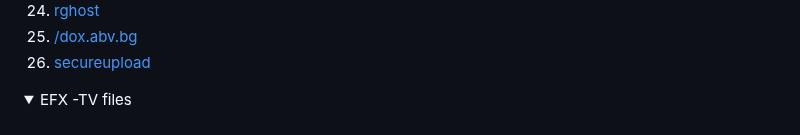
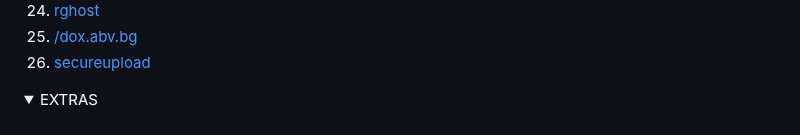
Before and after one commit to efxtv/EFX-Tv-Bookmarks, a Markdown page: README.md, the part around one of its changes. GitHub-like rendering; folded sections open.

```diff
--- a/README.md
+++ b/README.md
@@ -51,6 +51,6 @@ Top website, webpages, chrome plugins, and online editing tools for any-time acc
 
 <!--Hacking -->
 <details>
-<summary>EFX -TV files</summary>
+<summary>EXTRAS</summary>
 <br>
 <ol>
```
Also changed, not shown: other parts of README.md (+0 -1 lines).
